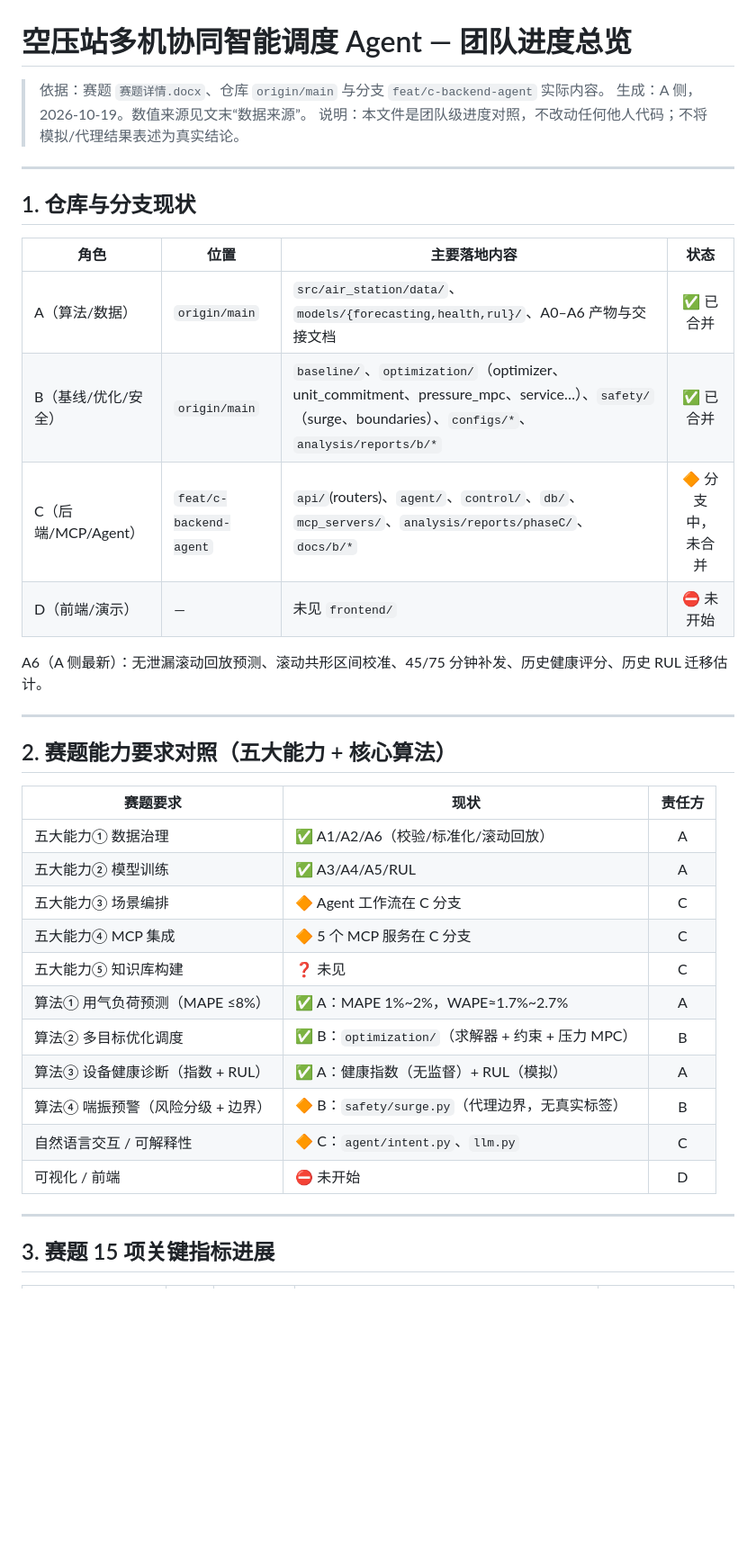
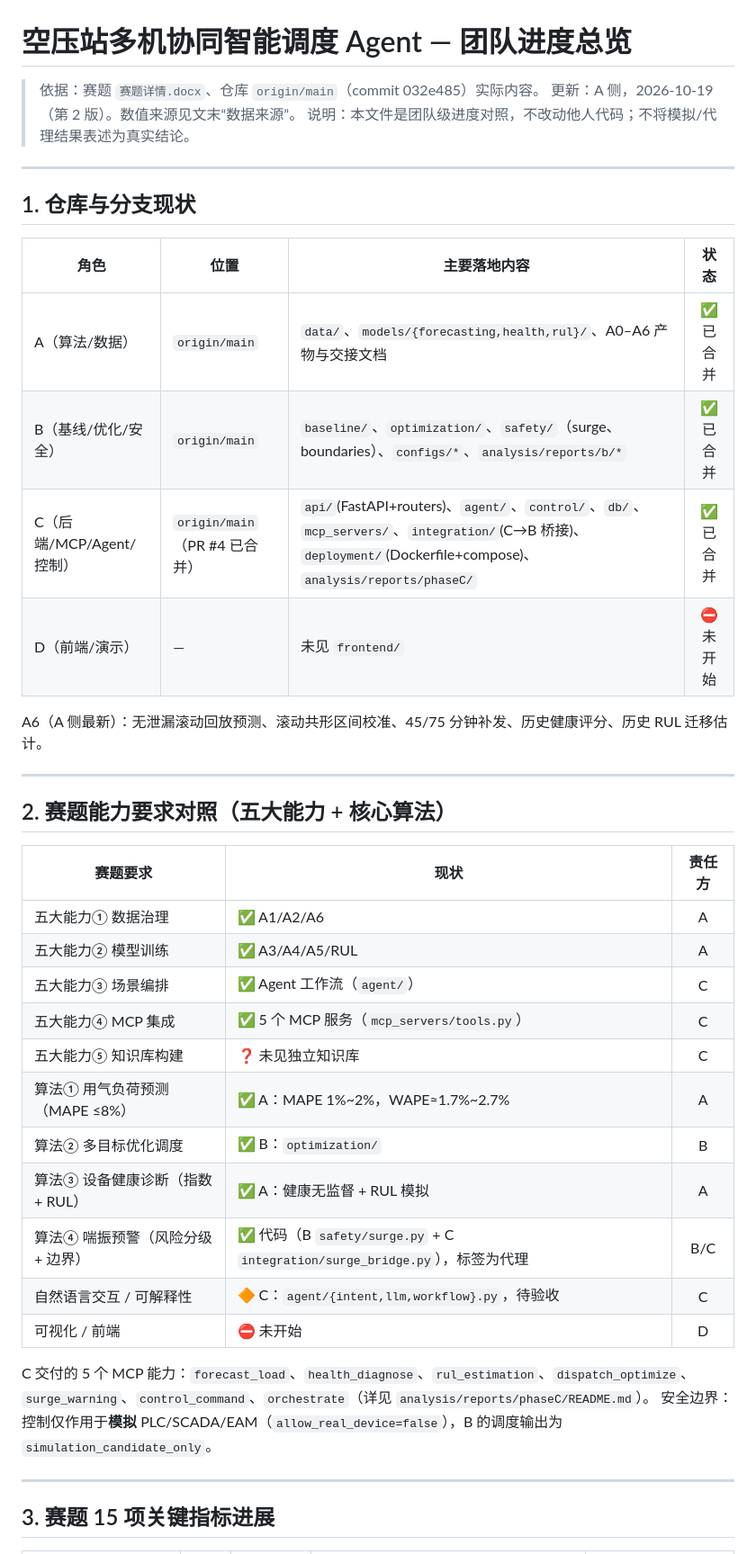
Before and after one commit to Empty123w/Competition, a Markdown page: analysis/reports/团队进度总览.md, the part around one of its changes. Shown at 90% size. Drawn GitHub-style; blank space fills up the shorter version.

```diff
--- a/analysis/reports/团队进度总览.md
+++ b/analysis/reports/团队进度总览.md
@@ -1,8 +1,8 @@
 # 空压站多机协同智能调度 Agent — 团队进度总览
 
-> 依据：赛题 `赛题详情.docx`、仓库 `origin/main` 与分支 `feat/c-backend-agent` 实际内容。
-> 生成：A 侧，2026-10-19。数值来源见文末“数据来源”。
-> 说明：本文件是团队级进度对照，不改动任何他人代码；不将模拟/代理结果表述为真实结论。
+> 依据：赛题 `赛题详情.docx`、仓库 `origin/main`（commit 032e485）实际内容。
+> 更新：A 侧，2026-10-19（第 2 版）。数值来源见文末“数据来源”。
+> 说明：本文件是团队级进度对照，不改动他人代码；不将模拟/代理结果表述为真实结论。
 
 ---
 
@@ -10,9 +10,9 @@
 
 | 角色 | 位置 | 主要落地内容 | 状态 |
 |------|------|--------------|:----:|
-| A（算法/数据） | `origin/main` | `src/air_station/data/`、`models/{forecasting,health,rul}/`、A0–A6 产物与交接文档 | ✅ 已合并 |
-| B（基线/优化/安全） | `origin/main` | `baseline/`、`optimization/`（optimizer、unit_commitment、pressure_mpc、service…）、`safety/`（surge、boundaries）、`configs/*`、`analysis/reports/b/*` | ✅ 已合并 |
-| C（后端/MCP/Agent） | `feat/c-backend-agent` | `api/`(routers)、`agent/`、`control/`、`db/`、`mcp_servers/`、`analysis/reports/phaseC/`、`docs/b/*` | 🔶 分支中，未合并 |
+| A（算法/数据） | `origin/main` | `data/`、`models/{forecasting,health,rul}/`、A0–A6 产物与交接文档 | ✅ 已合并 |
+| B（基线/优化/安全） | `origin/main` | `baseline/`、`optimization/`、`safety/`（surge、boundaries）、`configs/*`、`analysis/reports/b/*` | ✅ 已合并 |
+| C（后端/MCP/Agent/控制） | `origin/main`（PR #4 已合并） | `api/`(FastAPI+routers)、`agent/`、`control/`、`db/`、`mcp_servers/`、`integration/`(C→B 桥接)、`deployment/`(Dockerfile+compose)、`analysis/reports/phaseC/` | ✅ 已合并 |
 | D（前端/演示） | — | 未见 `frontend/` | ⛔ 未开始 |
 
 A6（A 侧最新）：无泄漏滚动回放预测、滚动共形区间校准、45/75 分钟补发、历史健康评分、历史 RUL 迁移估计。
@@ -23,17 +23,20 @@ A6（A 侧最新）：无泄漏滚动回放预测、滚动共形区间校准、4
 
 | 赛题要求 | 现状 | 责任方 |
 |----------|------|:------:|
-| 五大能力① 数据治理 | ✅ A1/A2/A6（校验/标准化/滚动回放） | A |
+| 五大能力① 数据治理 | ✅ A1/A2/A6 | A |
 | 五大能力② 模型训练 | ✅ A3/A4/A5/RUL | A |
-| 五大能力③ 场景编排 | 🔶 Agent 工作流在 C 分支 | C |
-| 五大能力④ MCP 集成 | 🔶 5 个 MCP 服务在 C 分支 | C |
-| 五大能力⑤ 知识库构建 | ❓ 未见 | C |
+| 五大能力③ 场景编排 | ✅ Agent 工作流（`agent/`） | C |
+| 五大能力④ MCP 集成 | ✅ 5 个 MCP 服务（`mcp_servers/tools.py`） | C |
+| 五大能力⑤ 知识库构建 | ❓ 未见独立知识库 | C |
 | 算法① 用气负荷预测（MAPE ≤8%） | ✅ A：MAPE 1%~2%，WAPE≈1.7%~2.7% | A |
-| 算法② 多目标优化调度 | ✅ B：`optimization/`（求解器 + 约束 + 压力 MPC） | B |
-| 算法③ 设备健康诊断（指数 + RUL） | ✅ A：健康指数（无监督）+ RUL（模拟） | A |
-| 算法④ 喘振预警（风险分级 + 边界） | 🔶 B：`safety/surge.py`（代理边界，无真实标签） | B |
-| 自然语言交互 / 可解释性 | 🔶 C：`agent/intent.py`、`llm.py` | C |
+| 算法② 多目标优化调度 | ✅ B：`optimization/` | B |
+| 算法③ 设备健康诊断（指数 + RUL） | ✅ A：健康无监督 + RUL 模拟 | A |
+| 算法④ 喘振预警（风险分级 + 边界） | ✅ 代码（B `safety/surge.py` + C `integration/surge_bridge.py`），标签为代理 | B/C |
+| 自然语言交互 / 可解释性 | 🔶 C：`agent/{intent,llm,workflow}.py`，待验收 | C |
 | 可视化 / 前端 | ⛔ 未开始 | D |
+
+C 交付的 5 个 MCP 能力：`forecast_load`、`health_diagnose`、`rul_estimation`、`dispatch_optimize`、`surge_warning`、`control_command`、`orchestrate`（详见 `analysis/reports/phaseC/README.md`）。
+安全边界：控制仅作用于**模拟** PLC/SCADA/EAM（`allow_real_device=false`），B 的调度输出为 `simulation_candidate_only`。
 
 ---
 
```
Also changed, not shown: other parts of analysis/reports/团队进度总览.md (+16 -15 lines).
